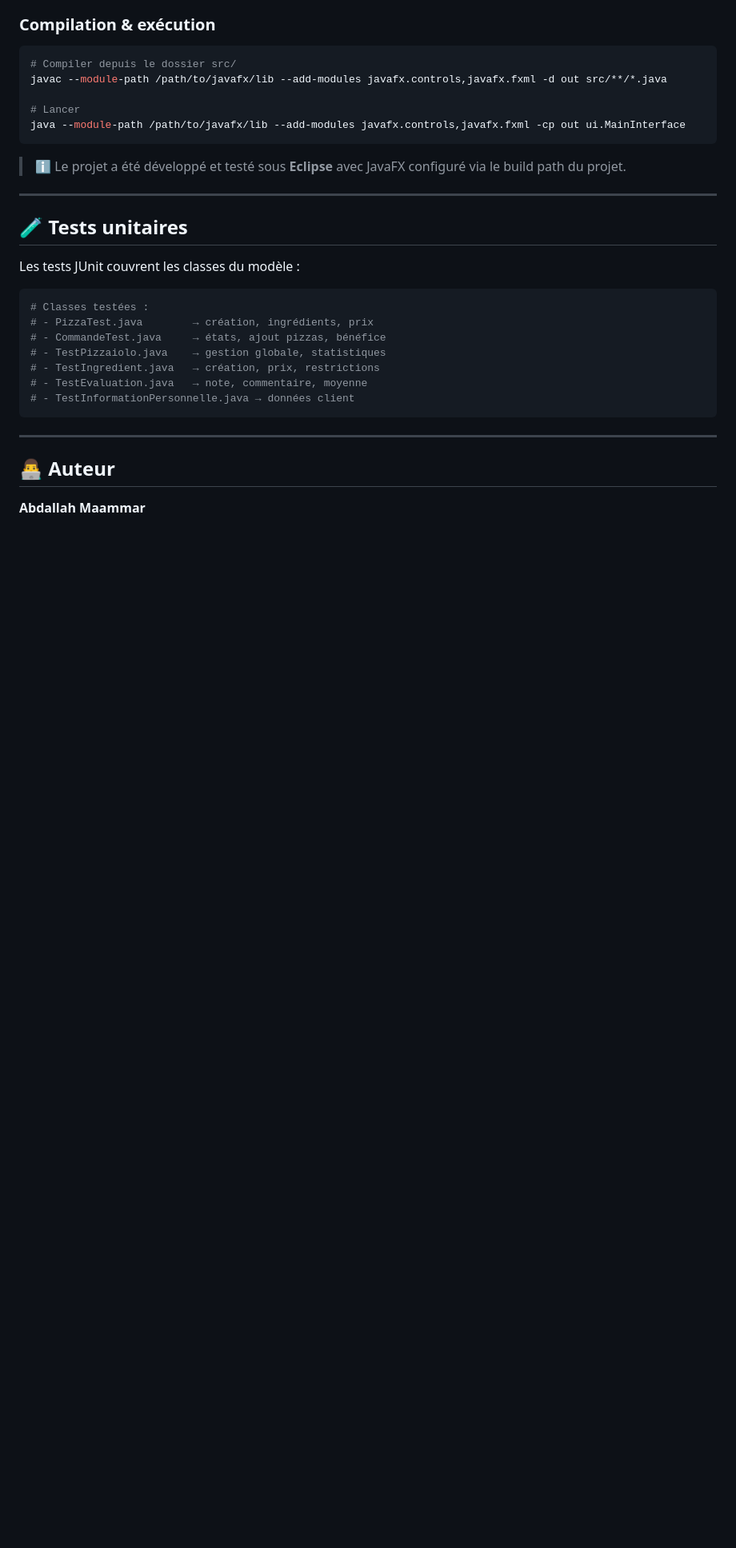
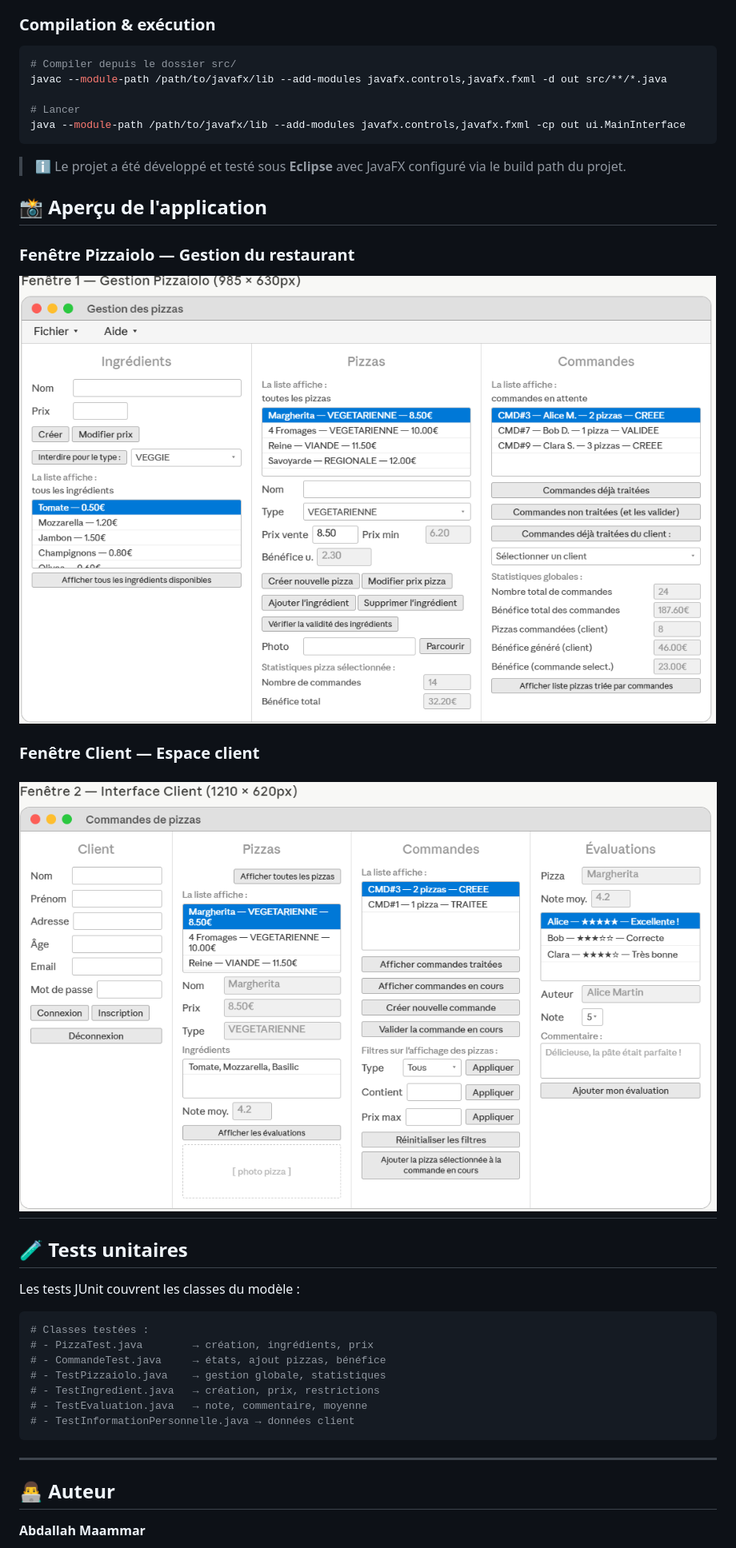
Before and after one commit to abdallah-76/pizza-del-arte, a Markdown page: README.md, the part around the change. Shown at 80% size. GitHub-like rendering; blank space fills up the shorter version.

```diff
--- a/README.md
+++ b/README.md
@@ -112,6 +112,13 @@ java --module-path /path/to/javafx/lib --add-modules javafx.controls,javafx.fxml
 
 > ℹ️ Le projet a été développé et testé sous **Eclipse** avec JavaFX configuré via le build path du projet.
 
+## 📸 Aperçu de l'application
+
+### Fenêtre Pizzaiolo — Gestion du restaurant
+![Fenêtre Pizzaiolo](screenshots/pizzaiolo.png)
+
+### Fenêtre Client — Espace client
+![Fenêtre Client](screenshots/client.png)
 ---
 
 ## 🧪 Tests unitaires
```
